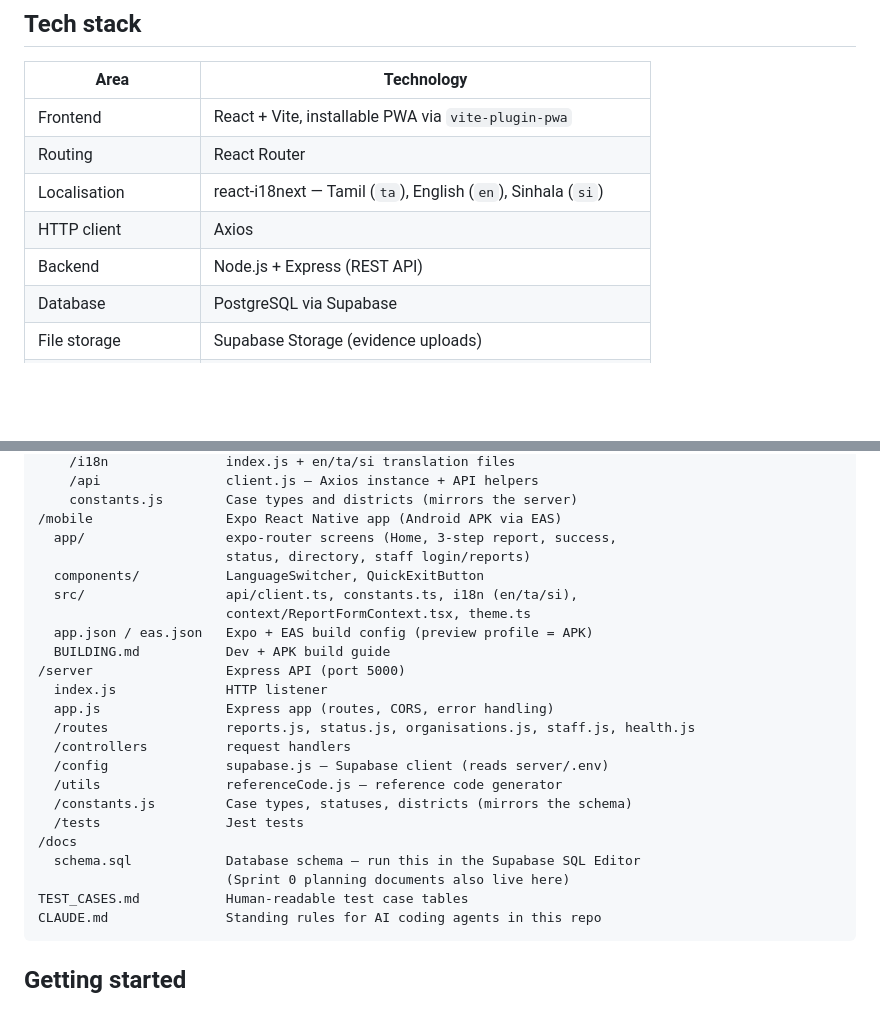
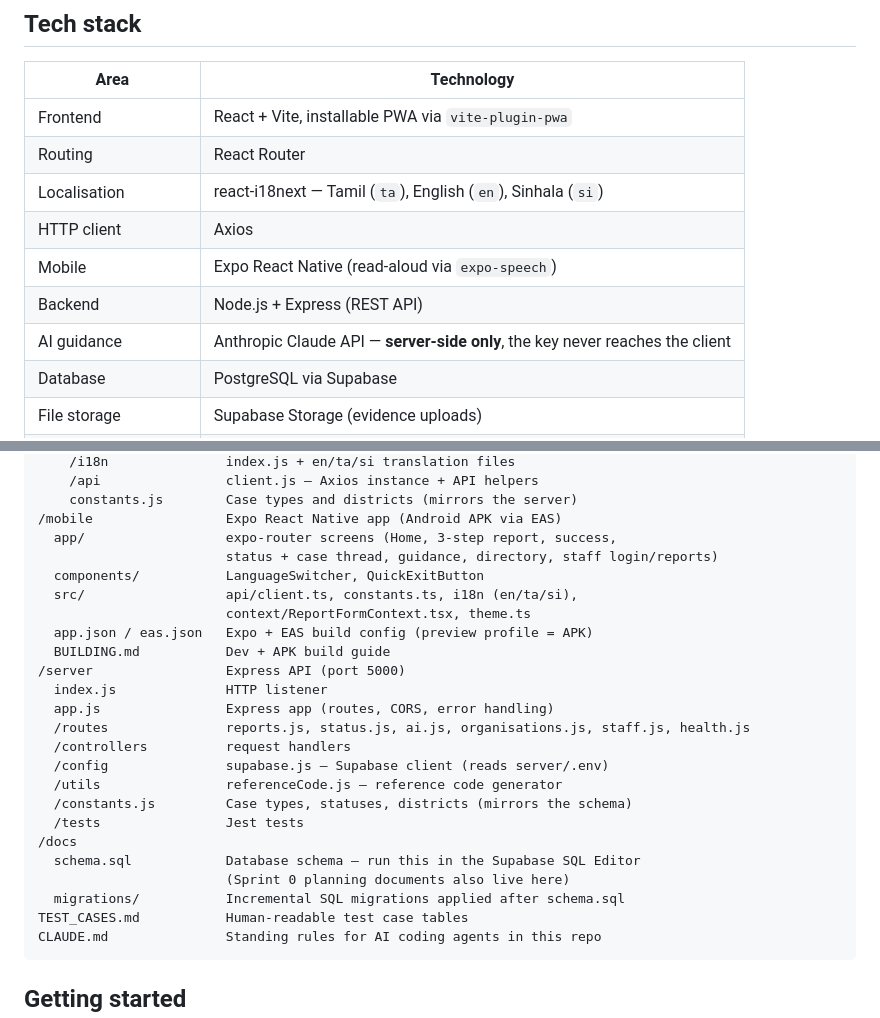
Before and after one commit to joelnithushan/JusticeNow, a Markdown page: README.md, 2 parts joined by grey strips. Drawn GitHub-style; blank space fills up the shorter version.

````diff
--- a/README.md
+++ b/README.md
@@ -104,7 +113,9 @@ Two decisions are deliberate and central to the product, not incidental:
 | Routing | React Router |
 | Localisation | react-i18next — Tamil (`ta`), English (`en`), Sinhala (`si`) |
 | HTTP client | Axios |
+| Mobile | Expo React Native (read-aloud via `expo-speech`) |
 | Backend | Node.js + Express (REST API) |
+| AI guidance | Anthropic Claude API — **server-side only**, the key never reaches the client |
 | Database | PostgreSQL via Supabase |
 | File storage | Supabase Storage (evidence uploads) |
 | Authentication | Supabase Auth — **staff accounts only**; reporters never log in |
@@ -137,7 +148,7 @@ for running the app on a phone and producing the APK.
     constants.js        Case types and districts (mirrors the server)
 /mobile                 Expo React Native app (Android APK via EAS)
   app/                  expo-router screens (Home, 3-step report, success,
-                        status, directory, staff login/reports)
+                        status + case thread, guidance, directory, staff login/reports)
   components/           LanguageSwitcher, QuickExitButton
   src/                  api/client.ts, constants.ts, i18n (en/ta/si),
                         context/ReportFormContext.tsx, theme.ts
@@ -146,7 +157,7 @@ for running the app on a phone and producing the APK.
 /server                 Express API (port 5000)
   index.js              HTTP listener
   app.js                Express app (routes, CORS, error handling)
-  /routes               reports.js, status.js, organisations.js, staff.js, health.js
+  /routes               reports.js, status.js, ai.js, organisations.js, staff.js, health.js
   /controllers          request handlers
   /config               supabase.js — Supabase client (reads server/.env)
   /utils                referenceCode.js — reference code generator
@@ -155,6 +166,7 @@ for running the app on a phone and producing the APK.
 /docs
   schema.sql            Database schema — run this in the Supabase SQL Editor
                         (Sprint 0 planning documents also live here)
+  migrations/           Incremental SQL migrations applied after schema.sql
 TEST_CASES.md           Human-readable test case tables
 CLAUDE.md               Standing rules for AI coding agents in this repo
 ```
````
Also changed, not shown: other parts of README.md (+21 -4 lines).
